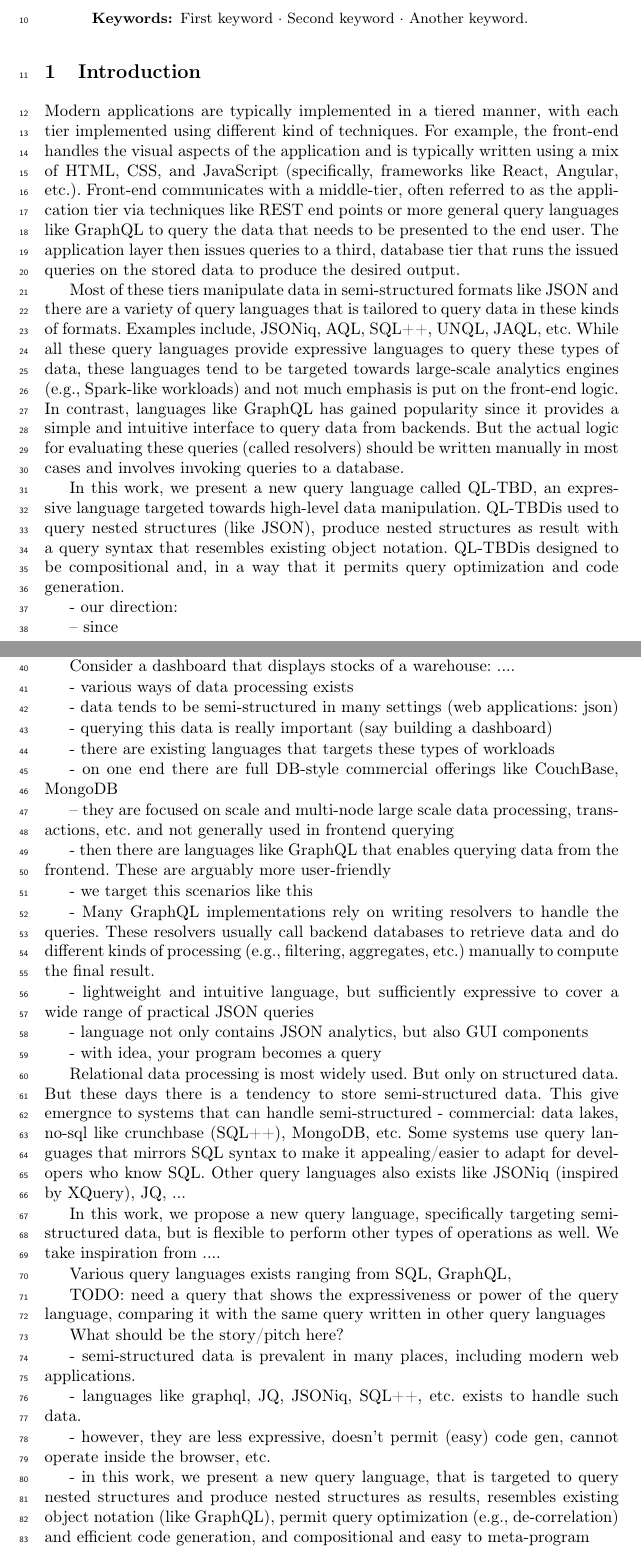
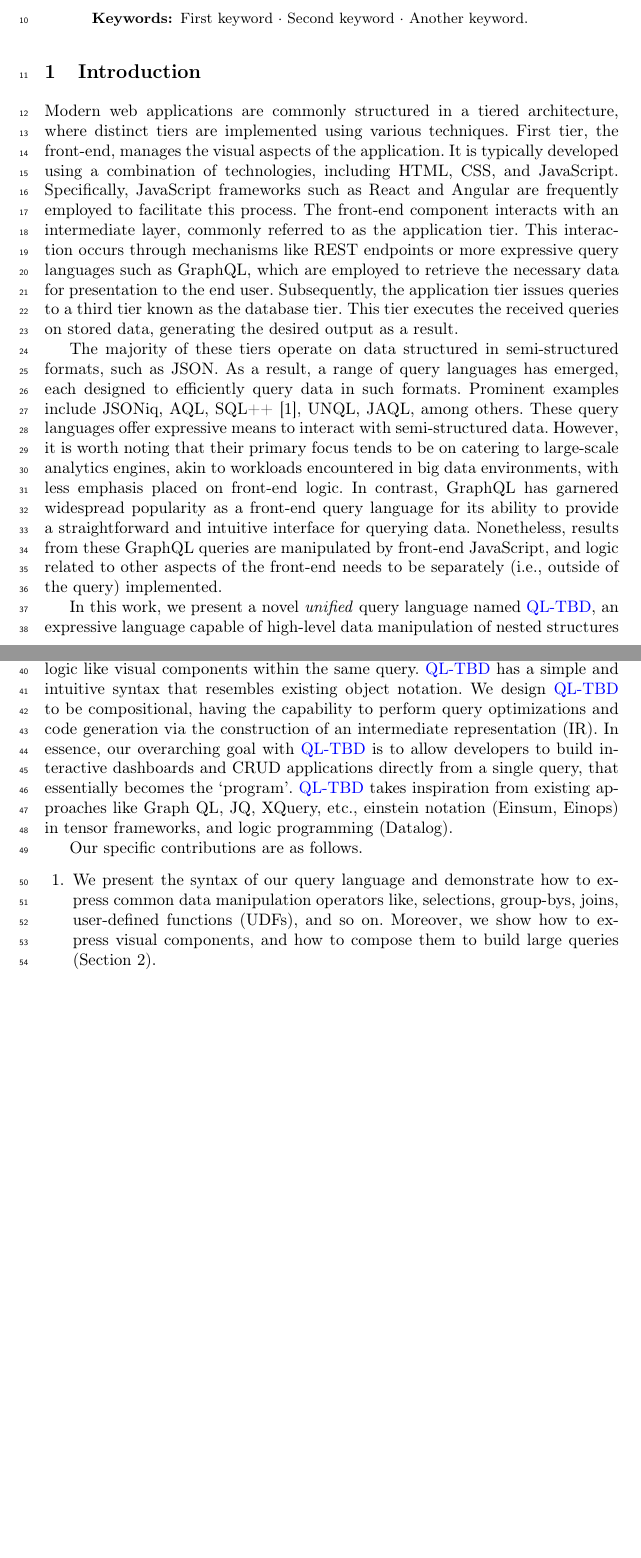
Before and after one commit to rhyme-lang/rhyme, a LaTeX paper (paper/paper.tex): two parts of pages 1 and 2 of 4, joined at a grey line, cut so that both start at the same text, the shorter picture padded with empty space. Compiled offline with pdfLaTeX.

Commit message:
contributions

```diff
--- a/paper/paper.tex
+++ b/paper/paper.tex
@@ -6,9 +6,17 @@
 
 \pagestyle{plain}
 \usepackage{lineno}
+\usepackage{cleveref}
+\usepackage{xcolor}
+\usepackage{listings}
+
+\input{macros.tex}
+
+\newcommand{\todo}[1]{\textcolor{red}{TODO: #1}}
+
 \linenumbers
 
-\newcommand{\lang}{QL-TBD}
+\newcommand{\lang}{\textcolor{blue}{QL-TBD}}
 
 \usepackage[T1]{fontenc}
 % T1 fonts will be used to generate the final print and online PDFs,
@@ -63,34 +71,65 @@ intermediate representation (IR).
 %
 \section{Introduction}
 
-Modern applications are typically implemented in a tiered manner, with each tier implemented
-using different kind of techniques.
-For example, the front-end handles the visual aspects of the application and is typically
-written using a mix of HTML, CSS, and JavaScript (specifically, frameworks like
-React, Angular, etc.).
-Front-end communicates with a middle-tier, often referred to as the
-application tier via techniques like REST end points or more general query languages like
-GraphQL to query the data that needs to be presented to the end user.
-The application layer then issues queries to a third, database tier that runs the issued
-queries on the stored data to produce the desired output.
-
-Most of these tiers manipulate data in semi-structured formats like JSON
-and there are a variety of query languages that is tailored to query data in these kinds of
-formats.
-Examples include, JSONiq, AQL, SQL++, UNQL, JAQL, etc.
-While all these query languages provide expressive languages to query these
-types of data, these languages tend to be targeted towards large-scale
-analytics engines (e.g., Spark-like workloads) and not much emphasis is put
-on the front-end logic.
-In contrast, languages like GraphQL has gained popularity since it provides
-a simple and intuitive interface to query data from backends.
-But the actual logic for evaluating these queries (called resolvers) should be
-written manually in most cases and involves invoking queries to a database.
+Modern web applications are commonly structured in a tiered architecture, where distinct
+tiers are implemented using various techniques.
+First tier, the front-end, manages the visual aspects of the application.
+It is typically developed using a combination of technologies, including HTML,
+CSS, and JavaScript.
+Specifically, JavaScript frameworks such as React and Angular are frequently employed to
+facilitate this process.
+The front-end component interacts with an intermediate layer, commonly referred to as
+the application tier.
+This interaction occurs through mechanisms like REST endpoints or more expressive query
+languages such as GraphQL, which are employed to retrieve the necessary data for
+presentation to the end user.
+Subsequently, the application tier issues queries to a third tier known as the database tier.
+This tier executes the received queries on stored data, generating the desired output
+as a result.
 
 
-In this work, we present a new query language called \lang, an expressive language
-targeted towards high-level data manipulation.
-\lang is used to query nested structures (like JSON), produce nested structures as
-result with a query syntax that resembles existing object notation.
-\lang is designed to be compositional and, in a way that it permits query
-optimization and code generation.
+The majority of these tiers operate on data structured in semi-structured
+formats, such as JSON.
+As a result, a range of query languages has emerged, each designed to efficiently
+query data in such formats.
+Prominent examples include JSONiq, AQL, SQL++~\cite{sqlpp}, UNQL, JAQL, among others.
+These query languages offer expressive means to interact with semi-structured data.
+However, it is worth noting that their primary focus tends to be on catering to
+large-scale analytics engines, akin to workloads encountered in big data environments,
+with less emphasis placed on front-end logic.
+In contrast, GraphQL has garnered widespread popularity as a front-end query language
+for its ability to provide a straightforward and intuitive interface for querying data.
+Nonetheless, results from these GraphQL queries are manipulated by front-end JavaScript,
+and logic related to other aspects of the front-end needs to be separately
+(i.e., outside of the query) implemented.
+
+% The actual logic for evaluating these queries, referred to as resolvers, typically
+% requires manual implementation in the backend.
+% These resolver implementations are responsible for invoking queries to a database
+% and handling the corresponding data retrieval and transformation tasks.
+
+In this work, we present a novel \emph{unified} query language named \lang{}, an expressive
+language capable of high-level data manipulation of nested structures like JSON while
+also having the capability to express other aspects of front-end logic like visual components
+within the same query.
+\lang{} has a simple and intuitive syntax that resembles existing object notation.
+We design \lang{} to be compositional, having the capability to perform query optimizations
+and code generation via the construction of an intermediate representation (IR).
+In essence, our overarching goal with \lang{} is to allow developers to build interactive dashboards and
+CRUD applications directly from a single query, that essentially becomes the `program'.
+\lang{} takes inspiration from existing approaches like Graph QL, JQ, XQuery, etc., einstein
+notation (Einsum, Einops) in tensor frameworks, and logic programming (Datalog).
+
+% TODO: maybe highlight the fact that this compositionality, mixing of visual aspects, etc.
+%       is enabled by the fact that our query language resembles JSON so that we can directly
+%       process that in JS
+
+Our specific contributions are as follows.
+
+\begin{enumerate}
+    \item We present the syntax of our query language and demonstrate how to express common
+          data manipulation operators like, selections, group-bys, joins, user-defined functions (UDFs),
+          and so on.
+          Moreover, we show how to express visual components, and how to compose them to build
+          large queries (\Cref{sec:query_language}).
+    \item We show how the queries are lowered into an IR that contains loop-free and branch-free code
@@ -96,0 +141 @@ optimization and code generation.
+    \item We demonstrate the capabilities of our overall query language by taking a relatively simple example
@@ -99,2 +160 @@ optimization and code generation.
 
-- our direction:
@@ -101,71 +165 @@ optimization and code generation.
 
--- since
-
-
-Generally, building the front end is centered around the
-
-
-Consider a dashboard that displays stocks of a warehouse: ....
-
-
-- various ways of data processing exists
-
-- data tends to be semi-structured in many settings (web applications: json)
-
-- querying this data is really important (say building a dashboard)
-
-- there are existing languages that targets these types of workloads
-
-- on one end there are full DB-style commercial offerings like CouchBase, MongoDB
-
--- they are focused on scale and multi-node large scale data processing, transactions, etc.
-    and not generally used in frontend querying
-
-- then there are languages like GraphQL that enables querying data from the frontend.
-   These are arguably more user-friendly
-
-- we target this scenarios like this
-
-- Many GraphQL implementations rely on writing resolvers to handle the queries. These
-  resolvers usually call backend databases to retrieve data and do different kinds of processing
-  (e.g., filtering, aggregates, etc.) manually to compute the final result.
-
-
-- lightweight and intuitive language, but sufficiently expressive to cover a wide range
-   of practical JSON queries
-
-- language not only contains JSON analytics, but also GUI components
-
-- with idea, your program becomes a query
-
-
-Relational data processing is most widely used. But only on structured data.
-But these days there is a tendency to store semi-structured data.
-This give emergnce to systems that can handle semi-structured
- - commercial: data lakes, no-sql like crunchbase (SQL++), MongoDB, etc.
-Some systems use query languages that mirrors SQL syntax to make it appealing/easier
-to adapt for developers who know SQL.
-Other query languages also exists like JSONiq (inspired by XQuery), JQ, ...
-
-In this work, we propose a new query language, specifically targeting semi-structured
-data, but is flexible to perform other types of operations as well.
-We take inspiration from ....
-
-
-
-Various query languages exists ranging from SQL, GraphQL,
-
-TODO: need a query that shows the expressiveness or power of the query language, comparing it with the same query
-written in other query languages
-
-What should be the story/pitch here?
-
-- semi-structured data is prevalent in many places, including modern web applications.
-
-- languages like graphql, JQ, JSONiq, SQL++, etc. exists to handle such data.
-
-- however, they are less expressive, doesn't permit (easy) code gen, cannot operate inside the browser, etc.
-
-- in this work, we present a new query language, that is targeted to query nested structures and produce
-nested structures as results, resembles existing object notation (like GraphQL), permit query optimization (e.g., de-correlation)
-and efficient code generation, and compositional and easy to meta-program
```
Also changed, not shown: paper/macros.tex (added, +15 -0 lines), paper/references.bib (+11 -0 lines), paper/paper.tex (69 more changed lines).
